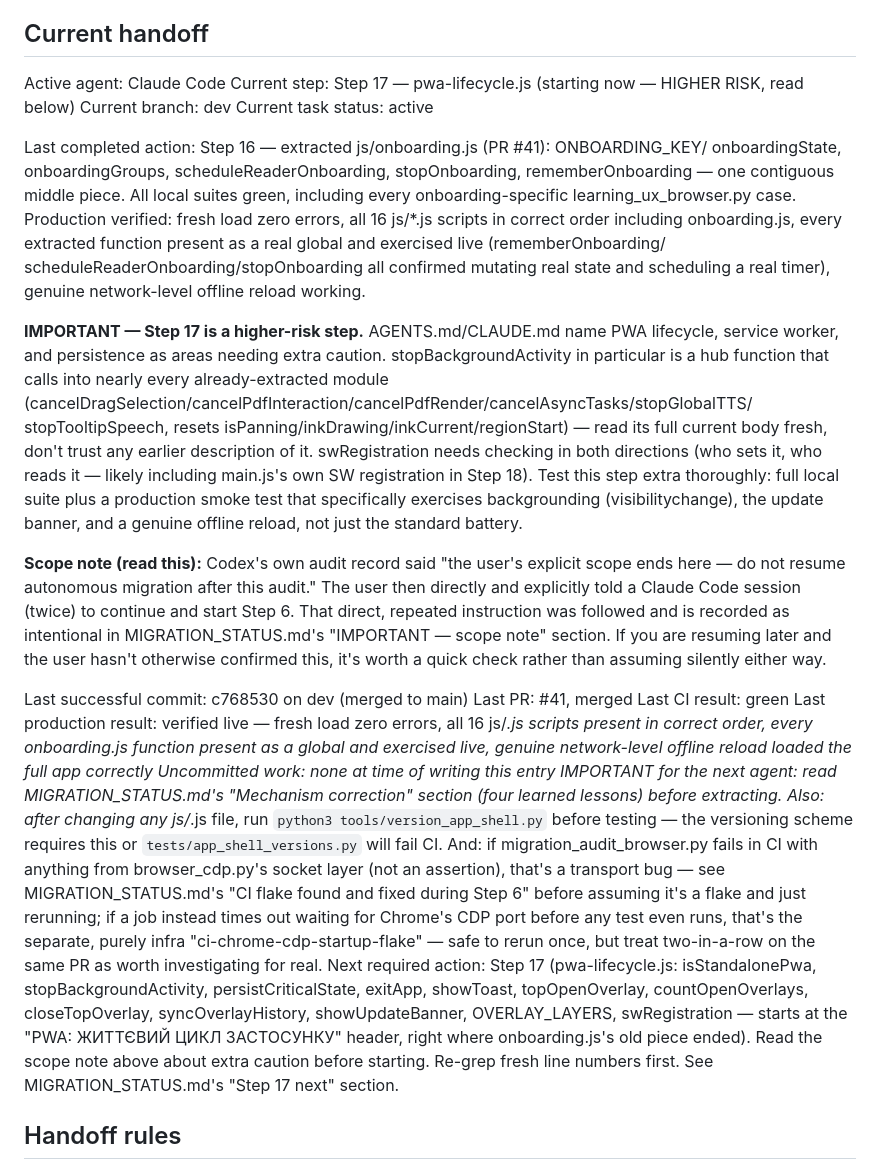
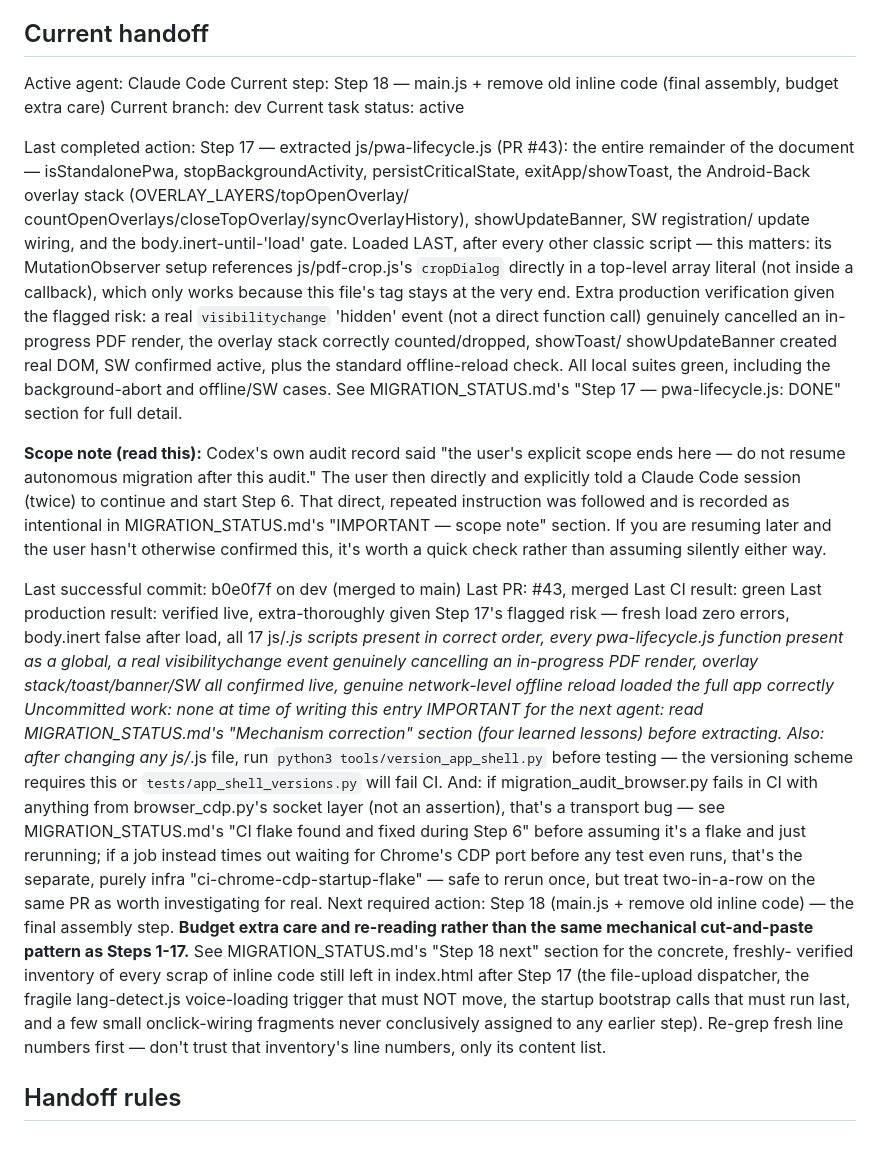
Before and after one commit to zavoritniigor-ui/ai-ebook-reader, a Markdown page: HANDOFF.md, the part around the change. Drawn GitHub-style; blank space fills up the shorter version.

```diff
--- a/HANDOFF.md
+++ b/HANDOFF.md
@@ -14,29 +14,23 @@ Before starting or resuming work, every agent must read:
 ## Current handoff
 
 Active agent: Claude Code
-Current step: Step 17 — pwa-lifecycle.js (starting now — HIGHER RISK, read below)
+Current step: Step 18 — main.js + remove old inline code (final assembly, budget extra care)
 Current branch: dev
 Current task status: active
 
-Last completed action: Step 16 — extracted js/onboarding.js (PR #41): ONBOARDING_KEY/
-  onboardingState, onboardingGroups, scheduleReaderOnboarding, stopOnboarding,
-  rememberOnboarding — one contiguous middle piece. All local suites green, including every
-  onboarding-specific learning_ux_browser.py case. Production verified: fresh load zero
-  errors, all 16 js/*.js scripts in correct order including onboarding.js, every extracted
-  function present as a real global and exercised live (rememberOnboarding/
-  scheduleReaderOnboarding/stopOnboarding all confirmed mutating real state and scheduling a
-  real timer), genuine network-level offline reload working.
-
-**IMPORTANT — Step 17 is a higher-risk step.** AGENTS.md/CLAUDE.md name PWA lifecycle,
-service worker, and persistence as areas needing extra caution. stopBackgroundActivity in
-particular is a hub function that calls into nearly every already-extracted module
-(cancelDragSelection/cancelPdfInteraction/cancelPdfRender/cancelAsyncTasks/stopGlobalTTS/
-stopTooltipSpeech, resets isPanning/inkDrawing/inkCurrent/regionStart) — read its full current
-body fresh, don't trust any earlier description of it. swRegistration needs checking in both
-directions (who sets it, who reads it — likely including main.js's own SW registration in
-Step 18). Test this step extra thoroughly: full local suite plus a production smoke test that
-specifically exercises backgrounding (visibilitychange), the update banner, and a genuine
-offline reload, not just the standard battery.
+Last completed action: Step 17 — extracted js/pwa-lifecycle.js (PR #43): the entire
+  remainder of the document — isStandalonePwa, stopBackgroundActivity, persistCriticalState,
+  exitApp/showToast, the Android-Back overlay stack (OVERLAY_LAYERS/topOpenOverlay/
+  countOpenOverlays/closeTopOverlay/syncOverlayHistory), showUpdateBanner, SW registration/
+  update wiring, and the body.inert-until-'load' gate. Loaded LAST, after every other classic
+  script — this matters: its MutationObserver setup references js/pdf-crop.js's `cropDialog`
+  directly in a top-level array literal (not inside a callback), which only works because
+  this file's tag stays at the very end. Extra production verification given the flagged
+  risk: a real `visibilitychange` 'hidden' event (not a direct function call) genuinely
+  cancelled an in-progress PDF render, the overlay stack correctly counted/dropped, showToast/
+  showUpdateBanner created real DOM, SW confirmed active, plus the standard offline-reload
+  check. All local suites green, including the background-abort and offline/SW cases. See
+  MIGRATION_STATUS.md's "Step 17 — pwa-lifecycle.js: DONE" section for full detail.
 
 **Scope note (read this):** Codex's own audit record said "the user's explicit scope ends
 here — do not resume autonomous migration after this audit." The user then directly and
@@ -45,12 +39,14 @@ repeated instruction was followed and is recorded as intentional in MIGRATION_ST
 "IMPORTANT — scope note" section. If you are resuming later and the user hasn't otherwise
 confirmed this, it's worth a quick check rather than assuming silently either way.
 
-Last successful commit: c768530 on dev (merged to main)
-Last PR: #41, merged
+Last successful commit: b0e0f7f on dev (merged to main)
+Last PR: #43, merged
 Last CI result: green
-Last production result: verified live — fresh load zero errors, all 16 js/*.js scripts present
-  in correct order, every onboarding.js function present as a global and exercised live,
-  genuine network-level offline reload loaded the full app correctly
+Last production result: verified live, extra-thoroughly given Step 17's flagged risk — fresh
+  load zero errors, body.inert false after load, all 17 js/*.js scripts present in correct
+  order, every pwa-lifecycle.js function present as a global, a real visibilitychange event
+  genuinely cancelling an in-progress PDF render, overlay stack/toast/banner/SW all confirmed
+  live, genuine network-level offline reload loaded the full app correctly
 Uncommitted work: none at time of writing this entry
 IMPORTANT for the next agent: read MIGRATION_STATUS.md's "Mechanism correction" section (four
   learned lessons) before extracting. Also: after changing any js/*.js file, run
@@ -61,12 +57,14 @@ IMPORTANT for the next agent: read MIGRATION_STATUS.md's "Mechanism correction"
   flake and just rerunning; if a job instead times out waiting for Chrome's CDP port before any
   test even runs, that's the separate, purely infra "ci-chrome-cdp-startup-flake" — safe to
   rerun once, but treat two-in-a-row on the same PR as worth investigating for real.
-Next required action: Step 17 (pwa-lifecycle.js: isStandalonePwa, stopBackgroundActivity,
-  persistCriticalState, exitApp, showToast, topOpenOverlay, countOpenOverlays,
-  closeTopOverlay, syncOverlayHistory, showUpdateBanner, OVERLAY_LAYERS, swRegistration —
-  starts at the "PWA: ЖИТТЄВИЙ ЦИКЛ ЗАСТОСУНКУ" header, right where onboarding.js's old piece
-  ended). Read the scope note above about extra caution before starting. Re-grep fresh line
-  numbers first. See MIGRATION_STATUS.md's "Step 17 next" section.
+Next required action: Step 18 (main.js + remove old inline code) — the final assembly step.
+  **Budget extra care and re-reading rather than the same mechanical cut-and-paste pattern as
+  Steps 1-17.** See MIGRATION_STATUS.md's "Step 18 next" section for the concrete, freshly-
+  verified inventory of every scrap of inline code still left in index.html after Step 17
+  (the file-upload dispatcher, the fragile lang-detect.js voice-loading trigger that must NOT
+  move, the startup bootstrap calls that must run last, and a few small onclick-wiring
+  fragments never conclusively assigned to any earlier step). Re-grep fresh line numbers
+  first — don't trust that inventory's line numbers, only its content list.
 
 ## Handoff rules
 
```
Also changed, not shown: MIGRATION_STATUS.md (+81 -34 lines).
